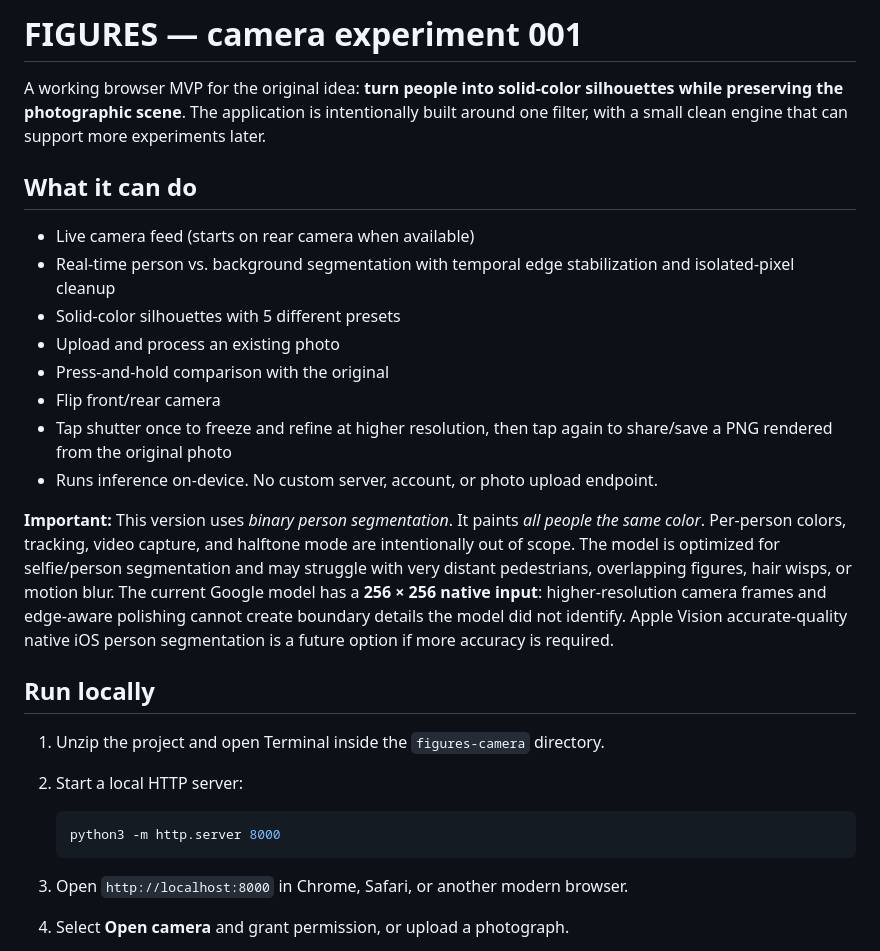
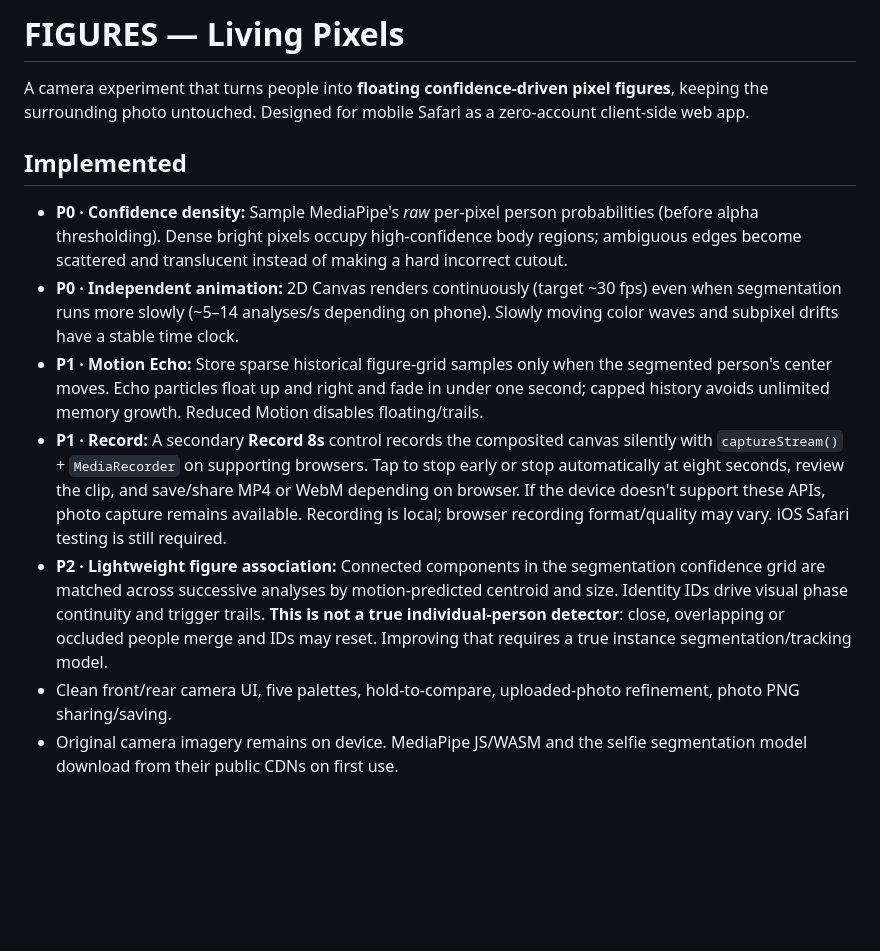
Before and after one commit to mail2tarunv-cpu/Figures, a Markdown page: README.md, the part around one of its changes. GitHub-like rendering; blank space fills up the shorter version.

````diff
--- a/README.md
+++ b/README.md
@@ -1,29 +1,14 @@
-# FIGURES — camera experiment 001
+# FIGURES — Living Pixels
 
-A working browser MVP for the original idea: **turn people into solid-color silhouettes while preserving the photographic scene**. The application is intentionally built around one filter, with a small clean engine that can support more experiments later.
+A camera experiment that turns people into **floating confidence-driven pixel figures**, keeping the surrounding photo untouched. Designed for mobile Safari as a zero-account client-side web app.
 
-## What it can do
+## Implemented
 
-- Live camera feed (starts on rear camera when available)
-- Real-time person vs. background segmentation with temporal edge stabilization and isolated-pixel cleanup
-- Solid-color silhouettes with 5 different presets
-- Upload and process an existing photo
-- Press-and-hold comparison with the original
-- Flip front/rear camera
-- Tap shutter once to freeze and refine at higher resolution, then tap again to share/save a PNG rendered from the original photo
-- Runs inference on-device. No custom server, account, or photo upload endpoint.
+- **P0 · Confidence density:** Sample MediaPipe's *raw* per-pixel person probabilities (before alpha thresholding). Dense bright pixels occupy high-confidence body regions; ambiguous edges become scattered and translucent instead of making a hard incorrect cutout.
+- **P0 · Independent animation:** 2D Canvas renders continuously (target ~30 fps) even when segmentation runs more slowly (~5–14 analyses/s depending on phone). Slowly moving color waves and subpixel drifts have a stable time clock.
+- **P1 · Motion Echo:** Store sparse historical figure-grid samples only when the segmented person's center moves. Echo particles float up and right and fade in under one second; capped history avoids unlimited memory growth. Reduced Motion disables floating/trails.
+- **P1 · Record:** A secondary **Record 8s** control records the composited canvas silently with `captureStream()` + `MediaRecorder` on supporting browsers. Tap to stop early or stop automatically at eight seconds, review the clip, and save/share MP4 or WebM depending on browser. If the device doesn't support these APIs, photo capture remains available. Recording is local; browser recording format/quality may vary. iOS Safari testing is still required.
+- **P2 · Lightweight figure association:** Connected components in the segmentation confidence grid are matched across successive analyses by motion-predicted centroid and size. Identity IDs drive visual phase continuity and trigger trails. **This is not a true individual-person detector**: close, overlapping or occluded people merge and IDs may reset. Improving that requires a true instance segmentation/tracking model.
+- Clean front/rear camera UI, five palettes, hold-to-compare, uploaded-photo refinement, photo PNG sharing/saving.
+- Original camera imagery remains on device. MediaPipe JS/WASM and the selfie segmentation model download from their public CDNs on first use.
 
-**Important:** This version uses *binary person segmentation*. It paints *all people the same color*. Per-person colors, tracking, video capture, and halftone mode are intentionally out of scope. The model is optimized for selfie/person segmentation and may struggle with very distant pedestrians, overlapping figures, hair wisps, or motion blur. The current Google model has a **256 × 256 native input**: higher-resolution camera frames and edge-aware polishing cannot create boundary details the model did not identify. Apple Vision accurate-quality native iOS person segmentation is a future option if more accuracy is required.
-
-## Run locally
-
-1. Unzip the project and open Terminal inside the `figures-camera` directory.
-2. Start a local HTTP server:
-
-   ```bash
-   python3 -m http.server 8000
-   ```
-
-3. Open `http://localhost:8000` in Chrome, Safari, or another modern browser.
-4. Select **Open camera** and grant permission, or upload a photograph.
-
````
Also changed, not shown: other parts of README.md (+32 -44 lines).
